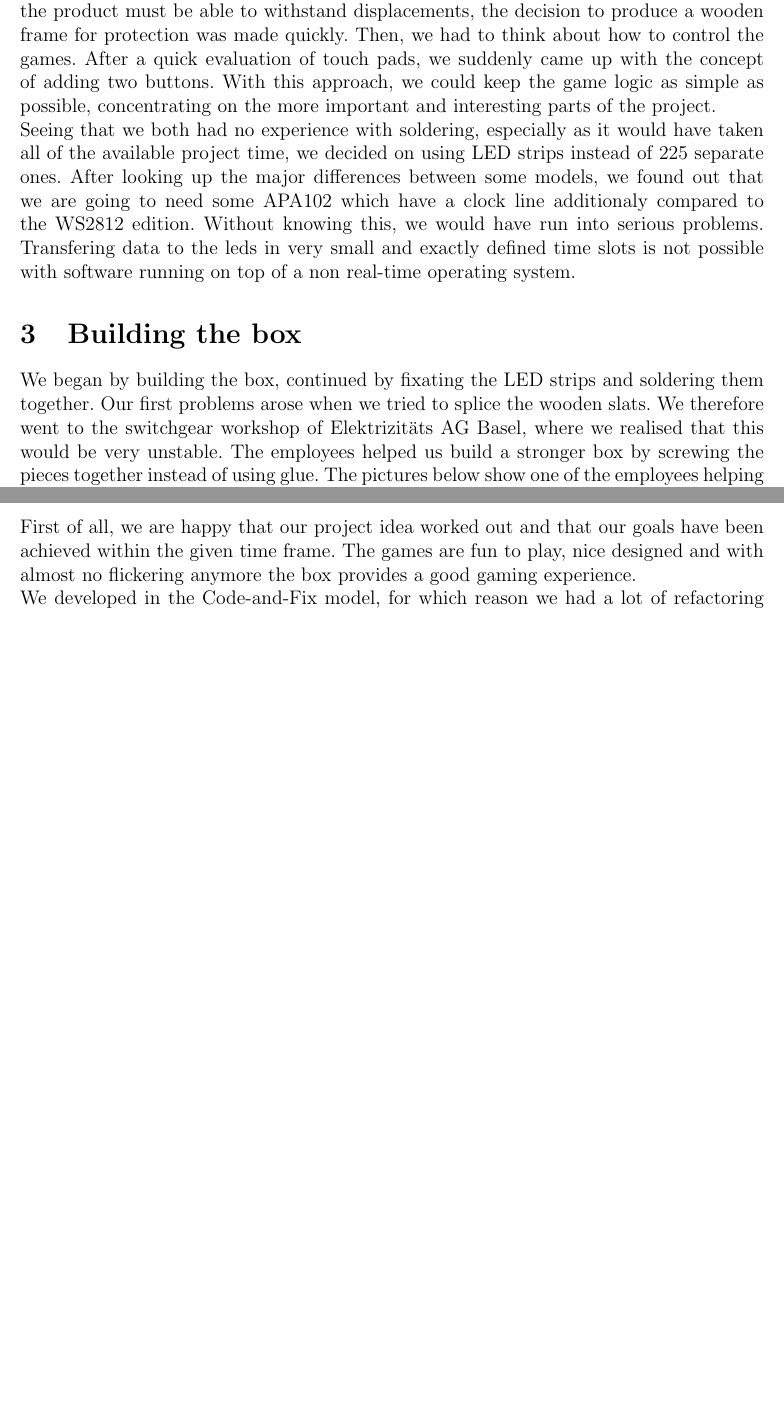
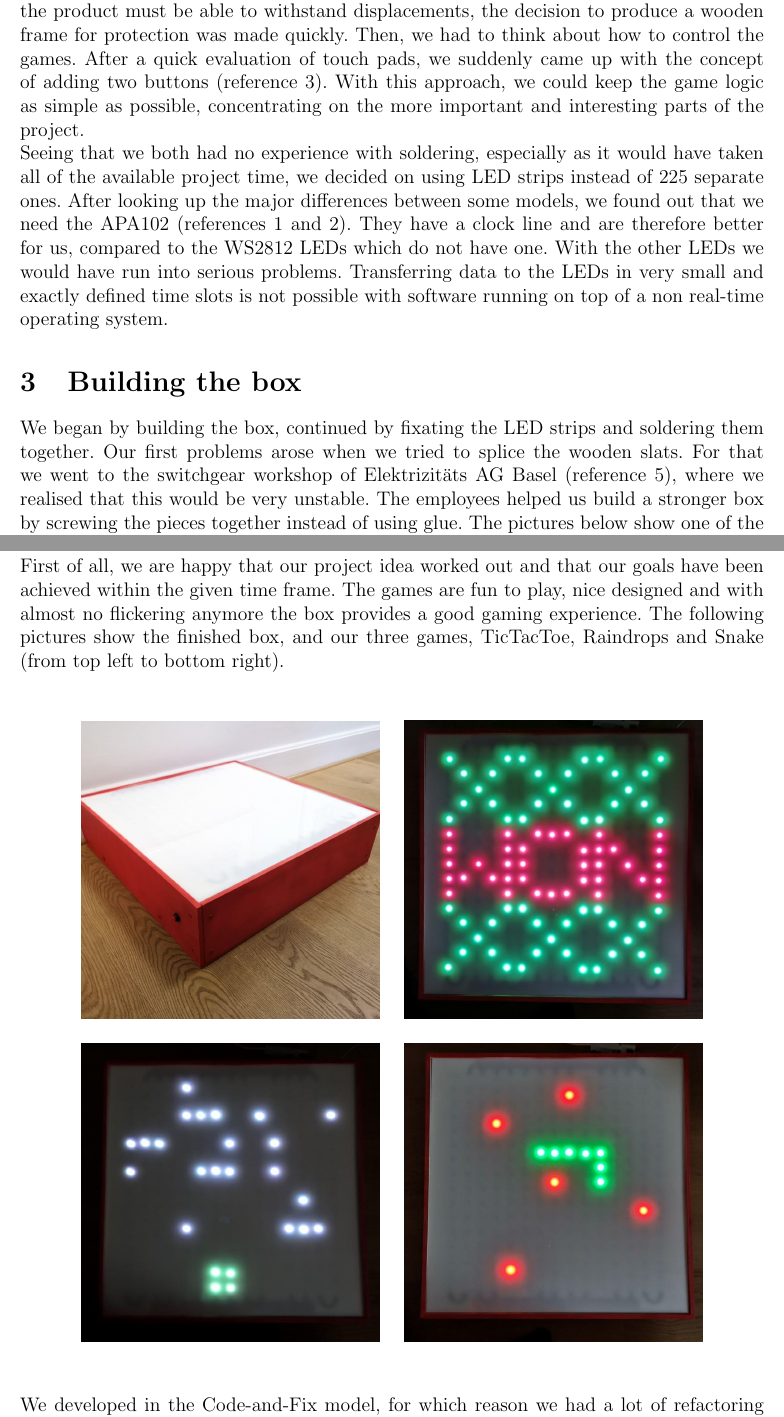
Before and after one commit to mpas97/LEDtrix, a LaTeX document (Bericht/Bericht.tex): two parts of pages 2 and 5 of 5 before the commit and two parts of pages 2 and 5 of 6 after it, joined at a grey line, cut so that both start at the same text, the shorter picture padded with empty space. Compiled offline with pdfLaTeX.

Commit message:
added pictures to bericht, some corrections

```diff
--- a/Bericht/Bericht.tex
+++ b/Bericht/Bericht.tex
@@ -7,7 +7,7 @@
 \usepackage{verbatim,color}
 \usepackage{graphicx}
 \usepackage{enumitem}
-\usepackage{url}
+\usepackage[breaklinks=true]{hyperref}
 
 %\setlength{\oddsidemargin}{-1.cm}
 %\setlength{\evensidemargin}{-1.cm}
@@ -52,17 +52,19 @@
  We liked this idea and thought of a way to produce something similar, being easier to transport.
  Since the product must be able to withstand displacements, the decision to produce a wooden frame for protection was made quickly.
  Then, we had to think about how to control the games.
- After a quick evaluation of touch pads, we suddenly came up with the concept of adding two buttons.
+ After a quick evaluation of touch pads, we suddenly came up with the concept of adding two buttons (reference 3).
  With this approach, we could keep the game logic as simple as possible, concentrating on the more important and interesting parts of the project.
 
  Seeing that we both had no experience with soldering, especially as it would have taken all of the available project time, we decided on using LED strips instead of 225 separate ones.
- After looking up the major differences between some models, we found out that we are going to need some APA102 which have a clock line additionaly compared to the WS2812 edition.
- Without knowing this, we would have run into serious problems. Transfering data to the leds in very small and exactly defined time slots is not possible with software running on top of a non real-time operating system.
+ After looking up the major differences between some models, we found out that we need the APA102 (references 1 and 2).
+ They have a clock line and are therefore better for us, compared to the WS2812 LEDs which do not have one.
+ With the other LEDs we would have run into serious problems.
+ Transferring data to the LEDs in very small and exactly defined time slots is not possible with software running on top of a non real-time operating system.
 
 \section{Building the box}
  We began by building the box, continued by fixating the LED strips and soldering them together.
  Our first problems arose when we tried to splice the wooden slats.
- We therefore went to the switchgear workshop of Elektrizitäts AG Basel, where we realised that this would be very unstable.
+ For that we went to the switchgear workshop of Elektrizitäts AG Basel (reference 5), where we realised that this would be very unstable.
  The employees helped us build a stronger box by screwing the pieces together instead of using glue.
  The pictures below show one of the employees helping us to saw the wood (left) and one of us drilling a screw hole into a metal plate which will then strengthen one of the four box corners (right).
 
@@ -129,6 +131,21 @@ We thought that with this done and only the buttons left, the biggest part of th
 \section{Conclusion}
 First of all, we are happy that our project idea worked out and that our goals have been achieved within the given time frame.
  The games are fun to play, nice designed and with almost no flickering anymore the box provides a good gaming experience.
+ The following pictures show the finished box, and our three games, TicTacToe, Raindrops and Snake (from top left to bottom right).
+
+ \vspace{1cm}
+ { \centering
+  \includegraphics[width = 0.4\textwidth]{box.jpg}
+  \space{   }
+  \includegraphics[width = 0.4\textwidth]{ttt.jpg}
+  \\}
+ \vspace{0.5cm}
+ { \centering
+ \includegraphics[width = 0.4\textwidth]{rd.jpg}
+  \space{   }
+  \includegraphics[width = 0.4\textwidth]{snake.jpg}
+  \\}
+  \vspace{1cm}
 
 We developed in the Code-and-Fix model, for which reason we had a lot of refactoring and did things that didn't work with the first approach.
  If we would have made more brainstorming in the beginning, probably we would have found a more generic solution.
```
Also changed, not shown: Bericht/Bericht.pdf, Bericht/Ledtrix_Logo.png, Bericht/Snake.jpg, Bericht/box.jpg, Bericht/raindrops.jpg (deleted), Bericht/rd.jpg (added), Bericht/tictactoe.jpg (deleted), Bericht/ttt.jpg (added), Bericht/Bericht.tex (21 more changed lines), 1 other file.
